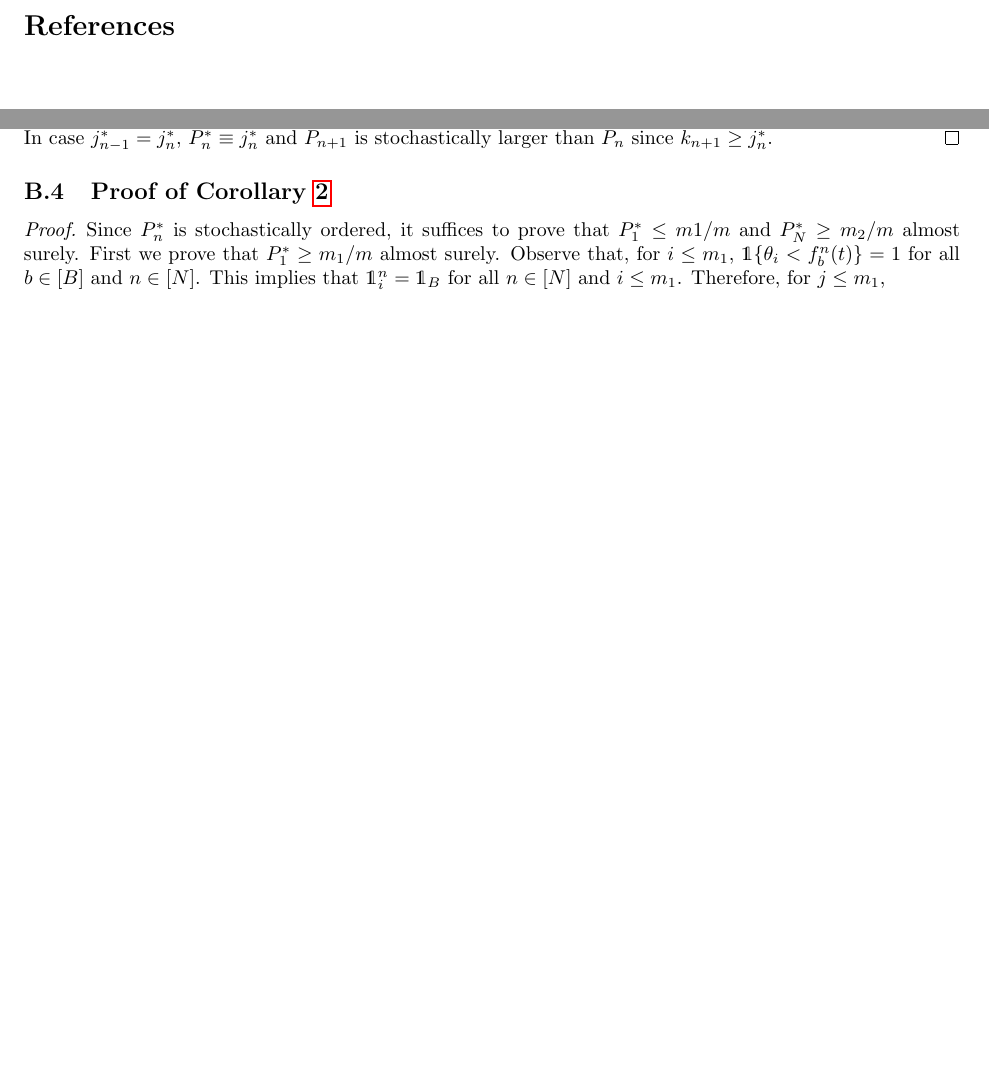
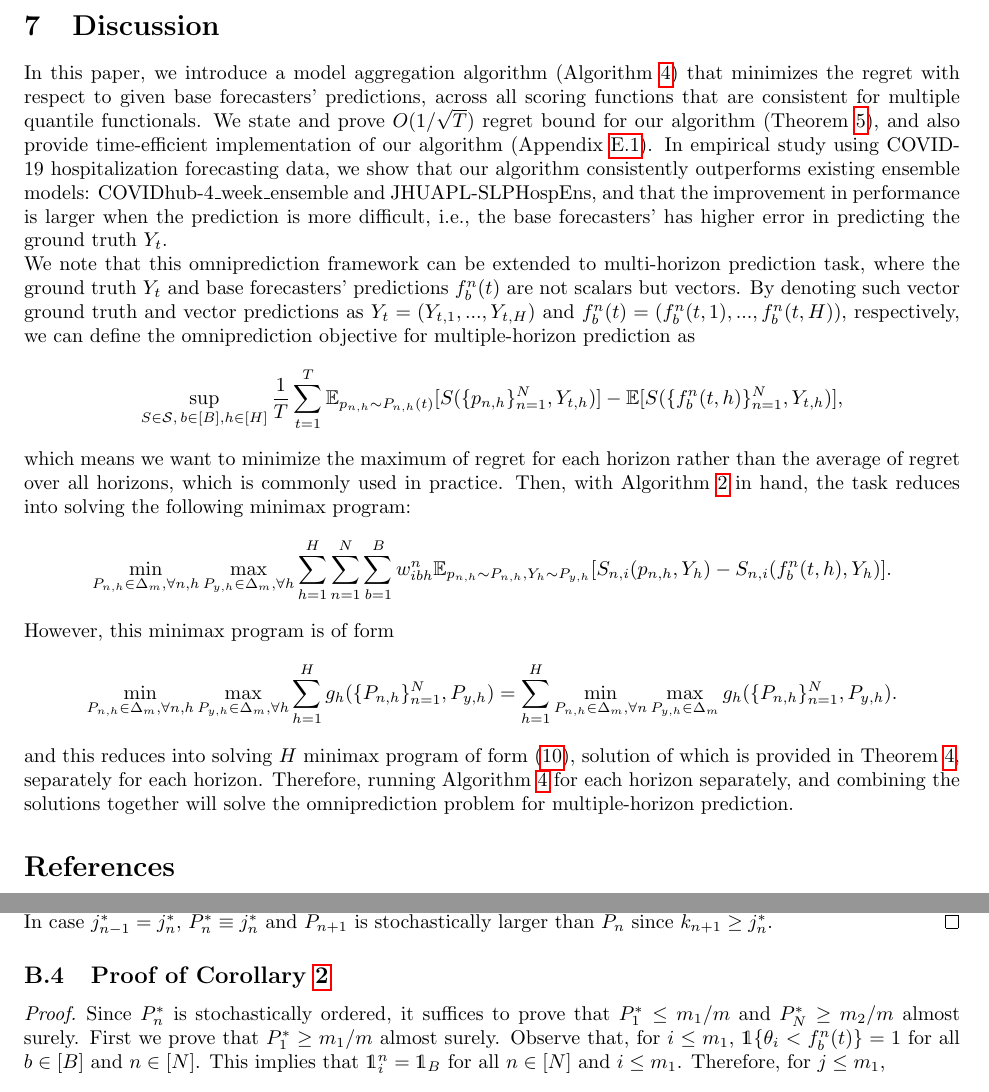
Before and after one commit to hysk79/omni-quantile, a LaTeX document (paper/main.tex, which reads paper/sections/appendix.tex, paper/sections/discussion.tex): two parts of pages 22 and 27 of 36, joined at a grey line, cut at the place of the change, the shorter picture padded with empty space. Compiled offline with pdfLaTeX.

Commit message:
260427 Discussion multi-H

```diff
--- a/paper/sections/appendix.tex
+++ b/paper/sections/appendix.tex
@@ -243,7 +243,7 @@ Due to its existence, we can simply obtain a sorted sequence by choosing $j_n^*
 
 \subsection{Proof of Corollary \ref{cor:P_n_support}} \label{pf:P_n_support}
 \begin{proof}
-  Since $P_n^*$ is stochastically ordered, it suffices to prove that $P_1^* \leq m1 / m$ and $P_N^* \geq m_2 / m$ almost surely.
+  Since $P_n^*$ is stochastically ordered, it suffices to prove that $P_1^* \leq m_1 / m$ and $P_N^* \geq m_2 / m$ almost surely.
   First we prove that $P_1^* \geq m_1 / m$ almost surely. Observe that, for $i \leq m_1$, $\indi{\theta_i < f_b^n(t)} = 1$ for all $b \in [B]$ and $n \in [N]$. This implies that $\one_i^n = \one_B$ for all $n \in [N]$ and $i \leq m_1$. Therefore, for $j \leq m_1$,
   \[
   V_1(j) = \sum_{i=j+1}^m w_i^1 \cdot \one_i^1 + \sum_{i=1}^j \sum_{s=2}^N w_i^s \cdot (\one_B - \one_i^s)
--- /dev/null
+++ b/paper/sections/discussion.tex
@@ -0,0 +1,19 @@
+\section{Discussion}
+\label{sec:discussion}
+
+In this paper, we introduce a model aggregation algorithm (Algorithm \ref{alg:omni-twoplayer_online_multi_q}) that minimizes the regret with respect to given base forecasters' predictions, across all scoring functions that are consistent for multiple quantile functionals. We state and prove $O(1/\sqrt{T})$ regret bound for our algorithm (Theorem \ref{thm:omni-twoplayer_online_multi_q}), and also provide time-efficient implementation of our algorithm (Appendix \ref{appsubsec:multi_q_fast}). In empirical study using COVID-19 hospitalization forecasting data, we show that our algorithm consistently outperforms existing ensemble models: COVIDhub-4\_week\_ensemble and JHUAPL-SLPHospEns, and that the improvement in performance is larger when the prediction is more difficult, i.e., the base forecasters' has higher error in predicting the ground truth $Y_t$.
+
+We note that this omniprediction framework can be extended to multi-horizon prediction task, where the ground truth $Y_t$ and base forecasters' predictions $f_b^n(t)$ are not scalars but vectors. By denoting such vector ground truth and vector predictions as $Y_t = (Y_{t,1}, ..., Y_{t,H})$ and $f_b^n(t) = (f_b^n(t,1), ..., f_b^n(t,H))$, respectively, we can define the omniprediction objective for multiple-horizon prediction as
+\[
+\sup_{S \in \cs,\, b \in [B], h \in [H]} \frac{1}{T} \sum_{t=1}^T \E_{p_{n,h} \sim P_{n,h}(t)} [S(\{p_{n,h}\}_{n=1}^N, Y_{t,h})] - \E[S(\{f_b^n(t,h)\}_{n=1}^N, Y_{t,h})],
+\]
+which means we want to minimize the maximum of regret for each horizon rather than the average of regret over all horizons, which is commonly used in practice. Then, with Algorithm \ref{alg:omni-twoplayer_online} in hand, the task reduces into solving the following minimax program:
+\begin{align*}
+    \min_{P_{n,h} \in \Delta_m, \forall n,h} \max_{P_{y,h} \in \Delta_m, \forall h} \sum_{h=1}^H  \sum_{n=1}^N \sum_{b=1}^B  w_{ibh}^n \E_{p_{n,h} \sim P_{n,h}, Y_h \sim P_{y,h}}[S_{n,i}(p_{n,h}, Y_h) - S_{n,i}(f_b^n(t,h), Y_h)].
+\end{align*}
+However, this minimax program is of form
+\[
+    \min_{P_{n,h} \in \Delta_m, \forall n,h} \max_{P_{y,h} \in \Delta_m, \forall h} \sum_{h=1}^H g_h(\{P_{n,h}\}_{n=1}^N, P_{y,h})
+    = \sum_{h=1}^H \min_{P_{n,h} \in \Delta_m, \forall n} \max_{P_{y,h} \in \Delta_m} g_h(\{P_{n,h}\}_{n=1}^N, P_{y,h}).
+\]
+and this reduces into solving $H$ minimax program of form \eqref{eq:minimax_Pt_multi_q}, solution of which is provided in Theorem \ref{thm:minimax_negative_multi_q}, separately for each horizon. Therefore, running Algorithm \ref{alg:omni-twoplayer_online_multi_q} for each horizon separately, and combining the solutions together will solve the omniprediction problem for multiple-horizon prediction.
```
Also changed, not shown: paper/main.tex (+1 -0 lines), paper/sections/multi_q.tex (+16 -0 lines).
